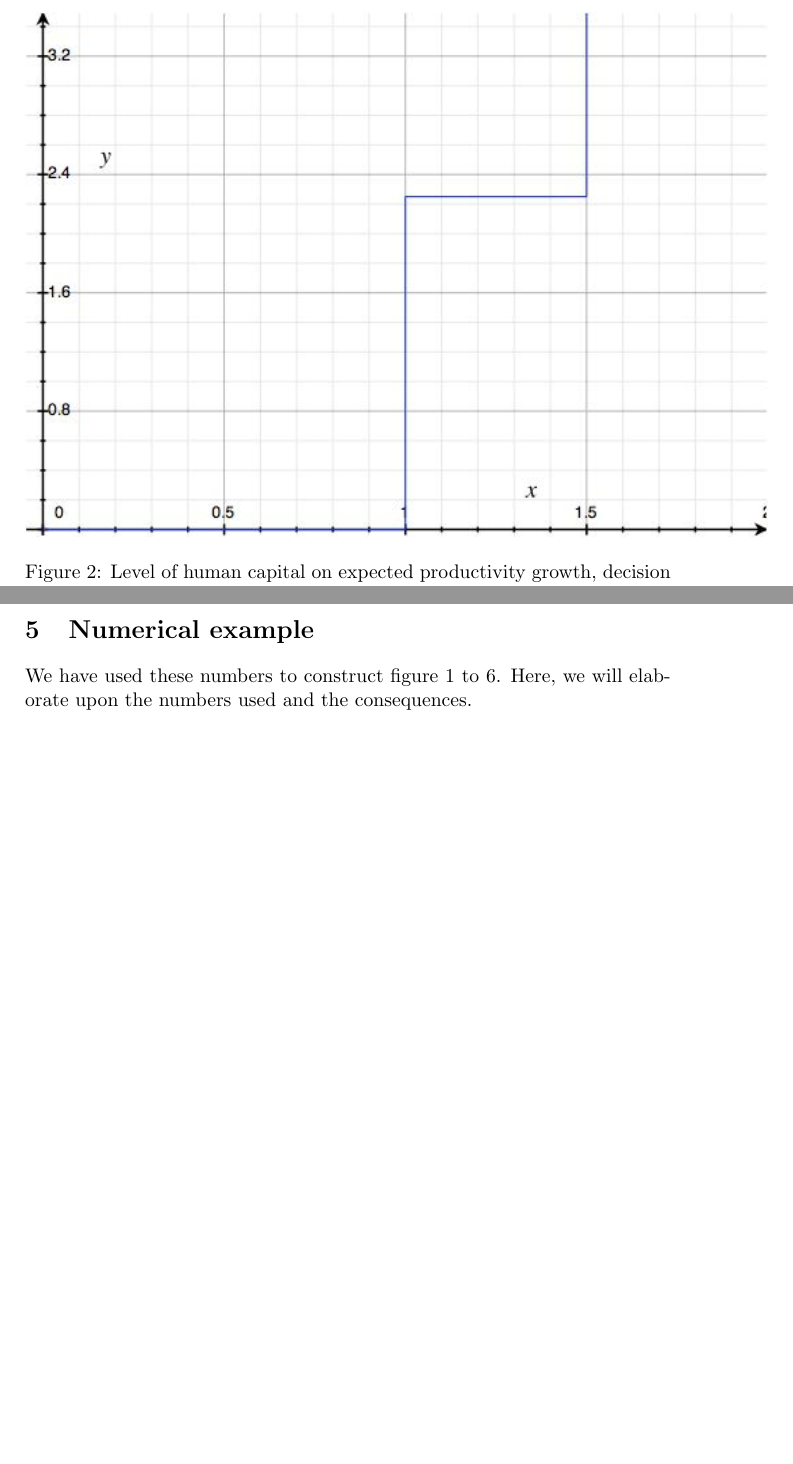
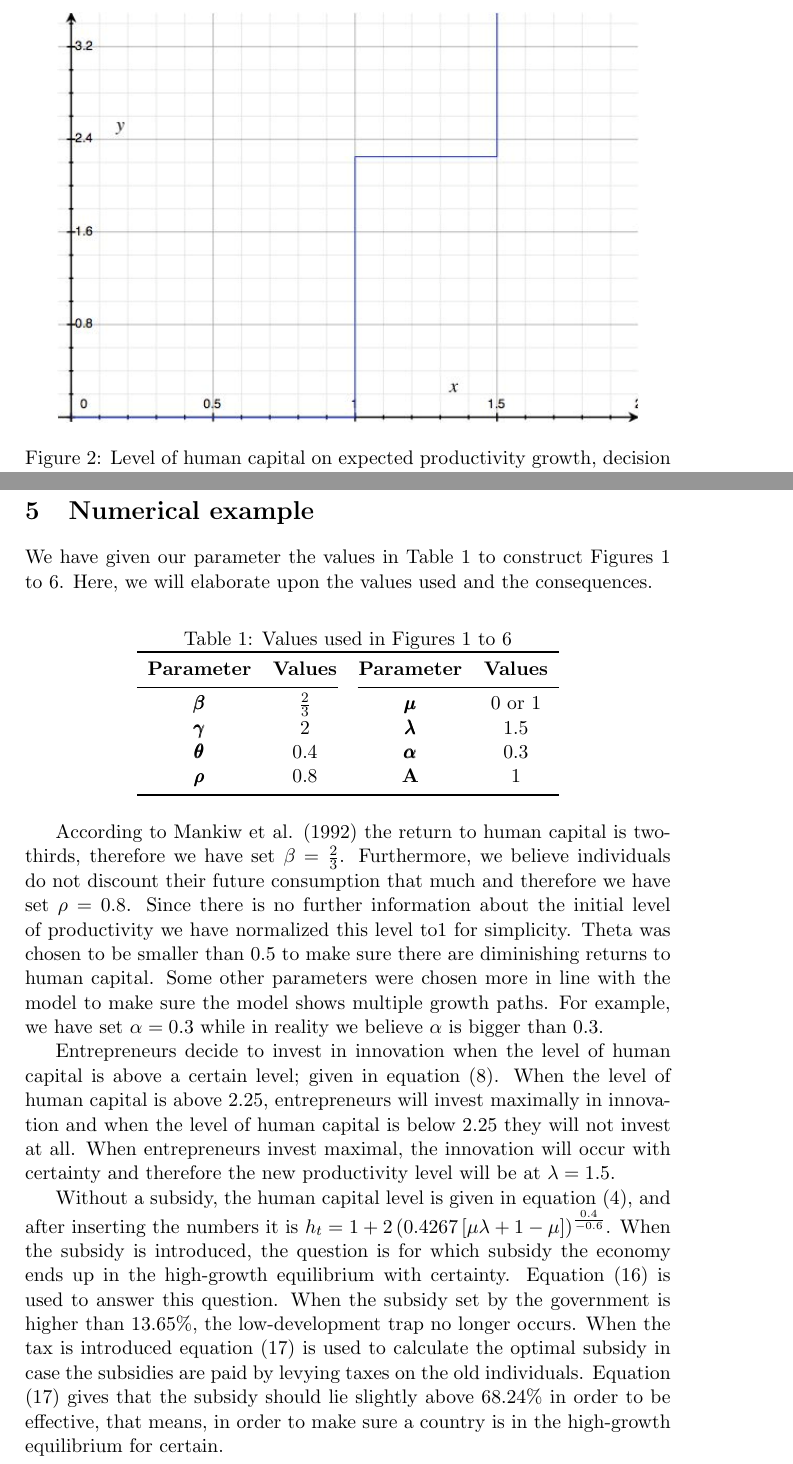
Before and after one commit to bartdegeus/assignment-2, a LaTeX problem sheet (assignment-2.tex): two parts of pages 5 and 11 of 11 before the commit and two parts of pages 4 and 10 of 10 after it, joined at a grey line, cut so that both start at the same text, the shorter picture padded with empty space. Compiled offline with pdfLaTeX.

Commit message:
Fourth expansion with table

```diff
--- a/assignment-2.tex
+++ b/assignment-2.tex
@@ -1,6 +1,9 @@
 \documentclass[a4paper,11pt]{article} % options in brackets are not required; 10pt is standard in article
 \usepackage{amsmath} % package offers specialized environments for writing multi-line formulas
 \usepackage{graphicx}
+\usepackage{booktabs} %spruces up tables
+\usepackage{array}
+\usepackage{bm}
 \begin{document}
 \title{%
   \large Seminar Development \& Growth \\
@@ -87,7 +90,7 @@ Figure 2 graphically illustrates the decision of the entrepreneurs. When the hum
 
 \begin{figure}
   \centering
-  \includegraphics{figure2.png}
+  \includegraphics[width=0.9\textwidth]{figure2.png}
   \caption{Level of human capital on expected productivity growth, decision entrepreneurs}
 \end{figure}
 
@@ -194,9 +197,28 @@ Figure 6 shows the new human capital formula with the optimal subsidy.
 \end{figure}
 
 \section{Numerical example}
-We have used these numbers to construct figure 1 to 6. Here, we will elaborate upon the numbers used and the consequences.
+We have given our parameter the values in Table 1 to construct Figures 1 to 6. Here, we will elaborate upon the values  used and the consequences.
 
+\begin{table}[h]
+\centering
+\caption{Values used in Figures 1 to 6}
+\begin{tabular}{c c c c}
+  \toprule[1.5pt]
+  \textbf{Parameter} & \textbf{Values} &  \textbf{Parameter} & \textbf{Values}\\
+  \cmidrule(r){1-2}\cmidrule(l){3-4}
+  \pmb{\(\beta\)} & \(\frac{2}{3}\) & \pmb{\(\mu\)} & 0 or 1 \\
+  \pmb{\(\gamma\)} & 2 & \pmb{\(\lambda\)} & 1.5 \\
+  \pmb{\(\theta\)} & 0.4 & \pmb{\(\alpha\)} & 0.3 \\
+  \pmb{\(\rho\)} & 0.8 & \textbf{A} & 1 \\
+  \bottomrule[1.5pt]
+\end{tabular}
+\end{table}
 
+According to Mankiw et al. (1992) the return to human capital is two-thirds, therefore we have set \(\beta=\frac{2}{3}\). Furthermore, we believe individuals do not  discount their future consumption that much and therefore we have set \(\rho=0.8\). Since there is no further information about the initial level of productivity we have normalized this level to\(1\) for simplicity. Theta was chosen to be smaller than \(0.5\) to make sure there are diminishing returns to human capital. Some other parameters were chosen more in line with the model to make sure the model shows multiple growth paths. For example, we have set \(\alpha=0.3\) while in reality we believe \(\alpha\) is bigger than \(0.3\).
+
+Entrepreneurs decide to invest in innovation when the level of human capital is above a certain level; given in equation (8). When the level of human capital is above \(2.25\), entrepreneurs will invest maximally in innovation and when the level of human capital is below \(2.25\) they will not invest at all. When entrepreneurs invest maximal, the innovation will occur with certainty and therefore the new productivity level will be at \(\lambda=1.5\).
+
+Without a subsidy, the human capital level is given in equation (4), and after inserting the numbers it is \(h_t=1+2\left(0.4267\left[\mu\lambda+1-\mu\right]\right)^{\frac{0.4}{-0.6}}\). When the subsidy is introduced, the question is for which subsidy the economy ends up in the high-growth equilibrium with certainty. Equation (16) is used to answer this question. When the subsidy set by the government is higher than \(13.65\%\), the low-development trap no longer occurs. When the tax is introduced equation (17) is used to calculate the optimal subsidy in case the subsidies are paid by levying taxes on the old individuals. Equation (17) gives that the subsidy should lie slightly above \(68.24\%\) in order to be effective, that means, in order to make sure a country is in the high-growth equilibrium for certain.
 
 
 \end{document}
```
Also changed, not shown: assignment-2.tex (12 more changed lines).
